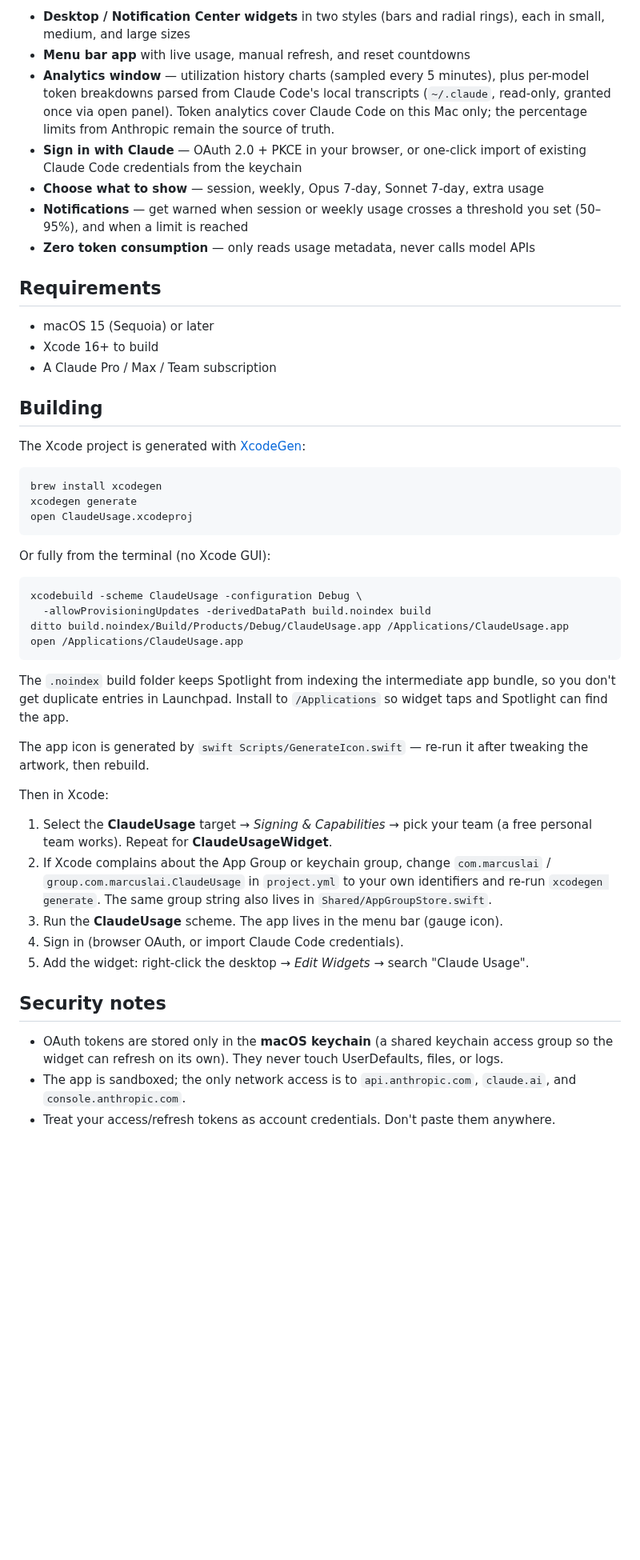
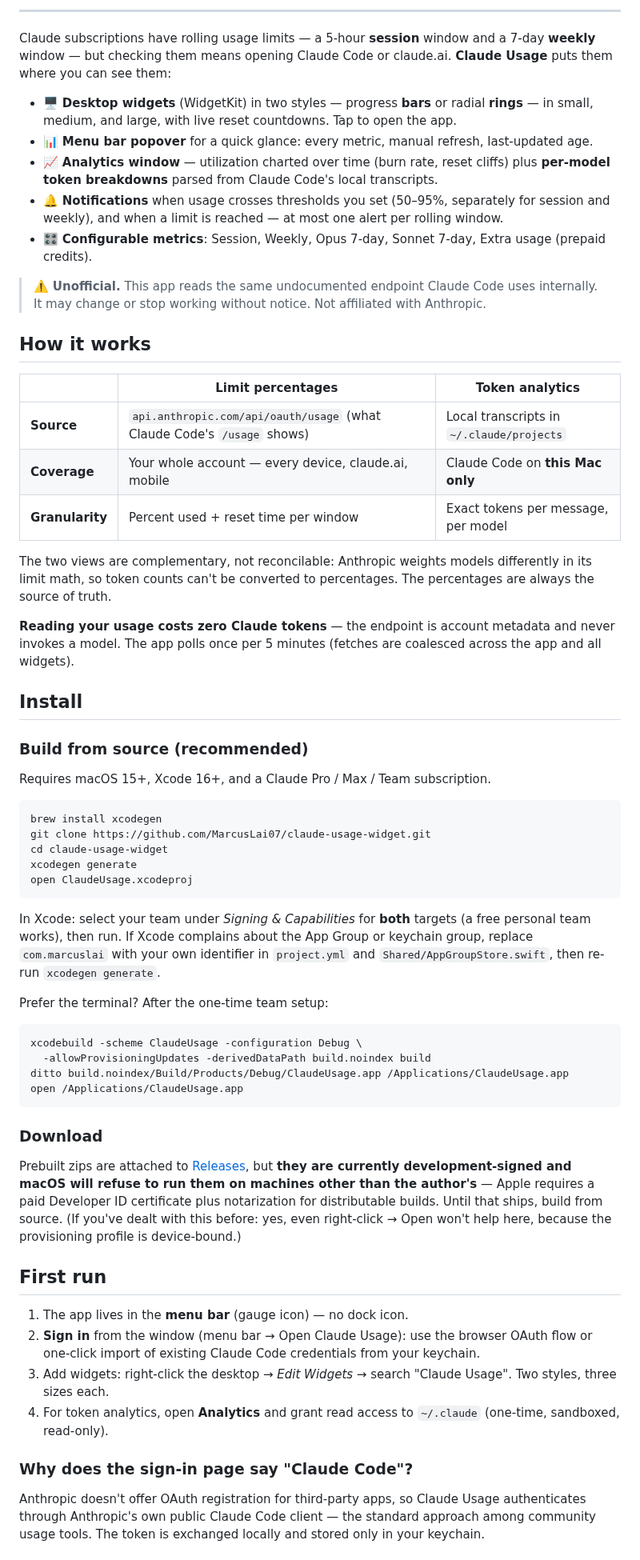
Before and after one commit to MarcusLai07/claude-usage-widget, a Markdown page: README.md, the part around one of its changes. Shown at 80% size. Drawn GitHub-style; blank space fills up the shorter version.

Commit message:
GitHub-ready README and release packaging script
Co-Authored-By: Claude Fable 5 <noreply@anthropic.com>

````diff
--- a/README.md
+++ b/README.md
@@ -13,36 +16,45 @@ desktop or in Notification Center.
 
-- **Desktop / Notification Center widgets** in two styles (bars and radial
-  rings), each in small, medium, and large sizes
-- **Menu bar app** with live usage, manual refresh, and reset countdowns
-- **Analytics window** — utilization history charts (sampled every 5 minutes),
-  plus per-model token breakdowns parsed from Claude Code's local transcripts
-  (`~/.claude`, read-only, granted once via open panel). Token analytics cover
-  Claude Code on this Mac only; the percentage limits from Anthropic remain
-  the source of truth.
-- **Sign in with Claude** — OAuth 2.0 + PKCE in your browser, or one-click
-  import of existing Claude Code credentials from the keychain
-- **Choose what to show** — session, weekly, Opus 7-day, Sonnet 7-day, extra usage
-- **Notifications** — get warned when session or weekly usage crosses a
-  threshold you set (50–95%), and when a limit is reached
-- **Zero token consumption** — only reads usage metadata, never calls model APIs
+---
 
-## Requirements
+Claude subscriptions have rolling usage limits — a 5-hour **session** window and a 7-day **weekly** window — but checking them means opening Claude Code or claude.ai. **Claude Usage** puts them where you can see them:
 
-- macOS 15 (Sequoia) or later
-- Xcode 16+ to build
-- A Claude Pro / Max / Team subscription
+- 🖥️ **Desktop widgets** (WidgetKit) in two styles — progress **bars** or radial **rings** — in small, medium, and large, with live reset countdowns. Tap to open the app.
+- 📊 **Menu bar popover** for a quick glance: every metric, manual refresh, last-updated age.
+- 📈 **Analytics window** — utilization charted over time (burn rate, reset cliffs) plus **per-model token breakdowns** parsed from Claude Code's local transcripts.
+- 🔔 **Notifications** when usage crosses thresholds you set (50–95%, separately for session and weekly), and when a limit is reached — at most one alert per rolling window.
+- 🎛️ **Configurable metrics**: Session, Weekly, Opus 7-day, Sonnet 7-day, Extra usage (prepaid credits).
 
-## Building
+> ⚠️ **Unofficial.** This app reads the same undocumented endpoint Claude Code uses internally. It may change or stop working without notice. Not affiliated with Anthropic.
 
-The Xcode project is generated with [XcodeGen](https://github.com/yonaskolb/XcodeGen):
+## How it works
+
+| | Limit percentages | Token analytics |
+|---|---|---|
+| **Source** | `api.anthropic.com/api/oauth/usage` (what Claude Code's `/usage` shows) | Local transcripts in `~/.claude/projects` |
+| **Coverage** | Your whole account — every device, claude.ai, mobile | Claude Code on **this Mac only** |
+| **Granularity** | Percent used + reset time per window | Exact tokens per message, per model |
+
+The two views are complementary, not reconcilable: Anthropic weights models differently in its limit math, so token counts can't be converted to percentages. The percentages are always the source of truth.
+
+**Reading your usage costs zero Claude tokens** — the endpoint is account metadata and never invokes a model. The app polls once per 5 minutes (fetches are coalesced across the app and all widgets).
+
+## Install
+
+### Build from source (recommended)
+
+Requires macOS 15+, Xcode 16+, and a Claude Pro / Max / Team subscription.
 
 ```sh
 brew install xcodegen
+git clone https://github.com/MarcusLai07/claude-usage-widget.git
+cd claude-usage-widget
 xcodegen generate
 open ClaudeUsage.xcodeproj
 ```
 
-Or fully from the terminal (no Xcode GUI):
+In Xcode: select your team under *Signing & Capabilities* for **both** targets (a free personal team works), then run. If Xcode complains about the App Group or keychain group, replace `com.marcuslai` with your own identifier in `project.yml` and `Shared/AppGroupStore.swift`, then re-run `xcodegen generate`.
+
+Prefer the terminal? After the one-time team setup:
 
 ```sh
 xcodebuild -scheme ClaudeUsage -configuration Debug \
@@ -51,32 +63,18 @@ ditto build.noindex/Build/Products/Debug/ClaudeUsage.app /Applications/ClaudeUsa
 open /Applications/ClaudeUsage.app
 ```
 
-The `.noindex` build folder keeps Spotlight from indexing the intermediate
-app bundle, so you don't get duplicate entries in Launchpad. Install to
-`/Applications` so widget taps and Spotlight can find the app.
+### Download
 
-The app icon is generated by `swift Scripts/GenerateIcon.swift` — re-run it
-after tweaking the artwork, then rebuild.
+Prebuilt zips are attached to [Releases](https://github.com/MarcusLai07/claude-usage-widget/releases), but **they are currently development-signed and macOS will refuse to run them on machines other than the author's** — Apple requires a paid Developer ID certificate plus notarization for distributable builds. Until that ships, build from source. (If you've dealt with this before: yes, even right-click → Open won't help here, because the provisioning profile is device-bound.)
 
-Then in Xcode:
+## First run
 
-1. Select the **ClaudeUsage** target → *Signing & Capabilities* → pick your
-   team (a free personal team works). Repeat for **ClaudeUsageWidget**.
-2. If Xcode complains about the App Group or keychain group, change
-   `com.marcuslai` / `group.com.marcuslai.ClaudeUsage` in `project.yml` to your
-   own identifiers and re-run `xcodegen generate`. The same group string also
-   lives in `Shared/AppGroupStore.swift`.
-3. Run the **ClaudeUsage** scheme. The app lives in the menu bar (gauge icon).
-4. Sign in (browser OAuth, or import Claude Code credentials).
-5. Add the widget: right-click the desktop → *Edit Widgets* → search "Claude Usage".
+1. The app lives in the **menu bar** (gauge icon) — no dock icon.
+2. **Sign in** from the window (menu bar → Open Claude Usage): use the browser OAuth flow or one-click import of existing Claude Code credentials from your keychain.
+3. Add widgets: right-click the desktop → *Edit Widgets* → search "Claude Usage". Two styles, three sizes each.
+4. For token analytics, open **Analytics** and grant read access to `~/.claude` (one-time, sandboxed, read-only).
 
-## Security notes
+### Why does the sign-in page say "Claude Code"?
 
-- OAuth tokens are stored only in the **macOS keychain** (a shared keychain
-  access group so the widget can refresh on its own). They never touch
-  UserDefaults, files, or logs.
-- The app is sandboxed; the only network access is to `api.anthropic.com`,
-  `claude.ai`, and `console.anthropic.com`.
-- Treat your access/refresh tokens as account credentials. Don't paste them
-  anywhere.
+Anthropic doesn't offer OAuth registration for third-party apps, so Claude Usage authenticates through Anthropic's own public Claude Code client — the standard approach among community usage tools. The token is exchanged locally and stored only in your keychain.
 
````
Also changed, not shown: other parts of README.md (+51 -32 lines), docs/icon.png (added), 2 other files.
